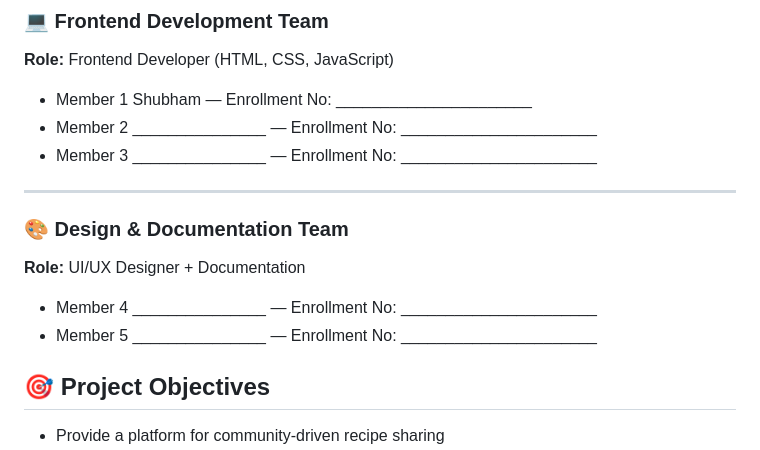
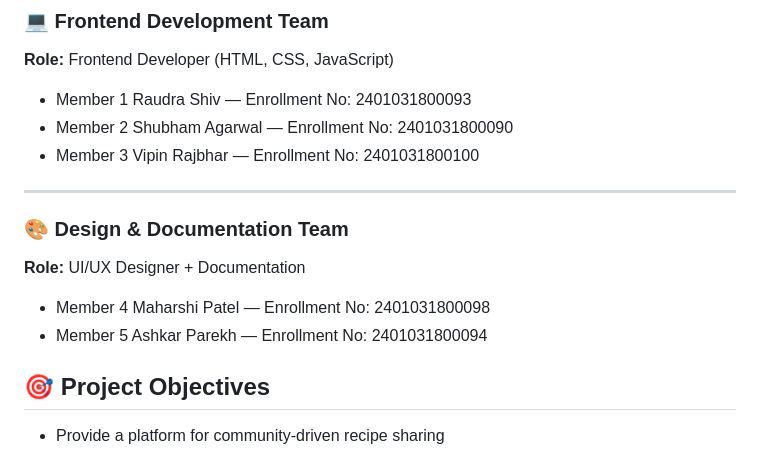
Before and after one commit to LOVE2124/CookTogether, a Markdown page: README.md, the part around the change. Rendered like a GitHub page.

```diff
--- a/README.md
+++ b/README.md
@@ -22,17 +22,16 @@ This project was developed as part of the Innovative Assignment submission.
 ### 💻 Frontend Development Team
 **Role:** Frontend Developer (HTML, CSS, JavaScript)
 
-- Member 1 Shubham — Enrollment No: ______________________
-- Member 2 _______________ — Enrollment No: ______________________
-- Member 3 _______________ — Enrollment No: ______________________
-
+- Member 1 Raudra Shiv — Enrollment No: 2401031800093
+- Member 2 Shubham Agarwal — Enrollment No: 2401031800090
+- Member 3 Vipin Rajbhar — Enrollment No: 2401031800100
 ---
 
 ### 🎨 Design & Documentation Team
 **Role:** UI/UX Designer + Documentation
 
-- Member 4 _______________ — Enrollment No: ______________________
-- Member 5 _______________ — Enrollment No: ______________________
+- Member 4 Maharshi Patel — Enrollment No: 2401031800098
+- Member 5 Ashkar Parekh — Enrollment No: 2401031800094
 
 
 ## 🎯 Project Objectives
```
